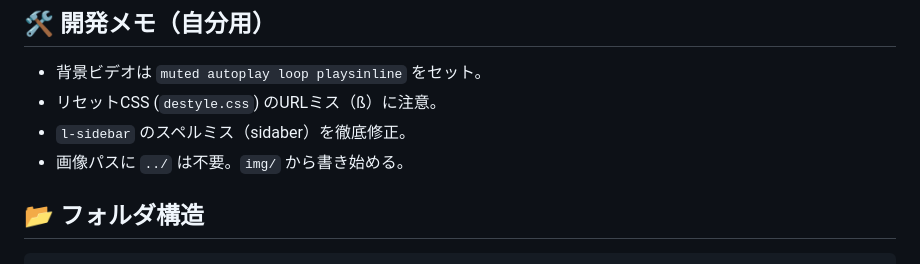
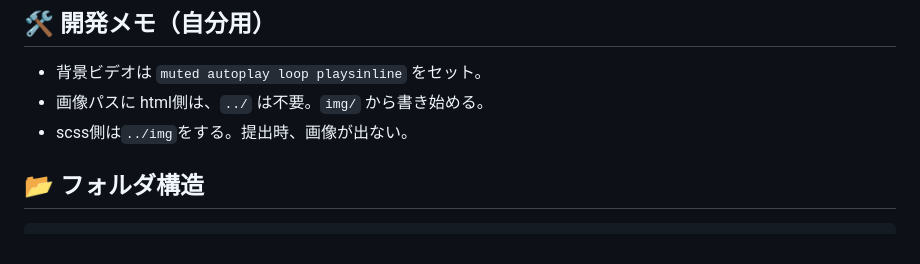
Before and after one commit to rody-1988/codejump-14, a Markdown page: README.md, the part around the change. Drawn GitHub-style.

Commit message:
微調整ReadME

````diff
--- a/README.md
+++ b/README.md
@@ -72,9 +72,8 @@ PC時は左右に分割し、サイドバーを固定する。
 
 ## 🛠️ 開発メモ（自分用）
 - 背景ビデオは `muted autoplay loop playsinline` をセット。
-- リセットCSS (`destyle.css`) のURLミス（ß）に注意。
-- `l-sidebar` のスペルミス（sidaber）を徹底修正。
-- 画像パスに `../` は不要。`img/` から書き始める。
+- 画像パスに html側は、`../` は不要。`img/` から書き始める。
+- scss側は`../img`をする。提出時、画像が出ない。
 
 ## 📂 フォルダ構造
 ```
````
